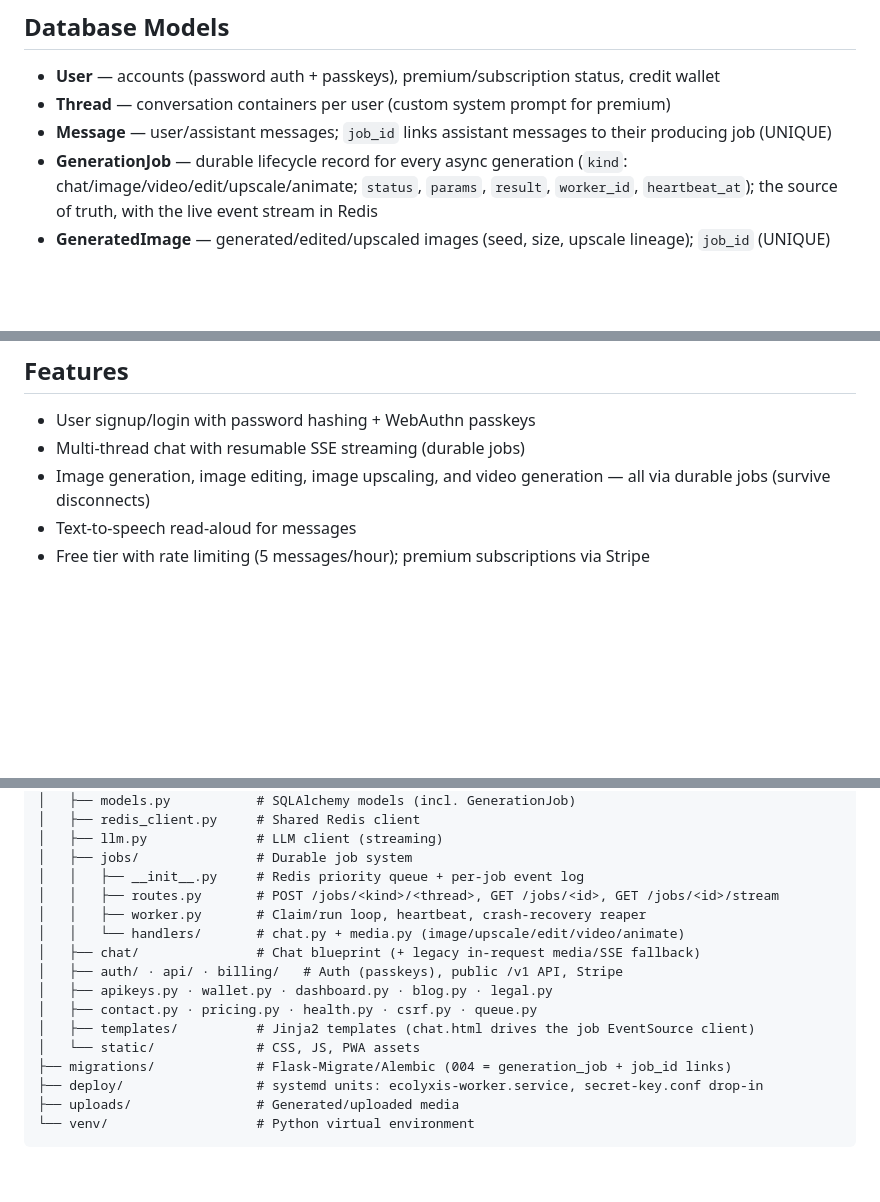
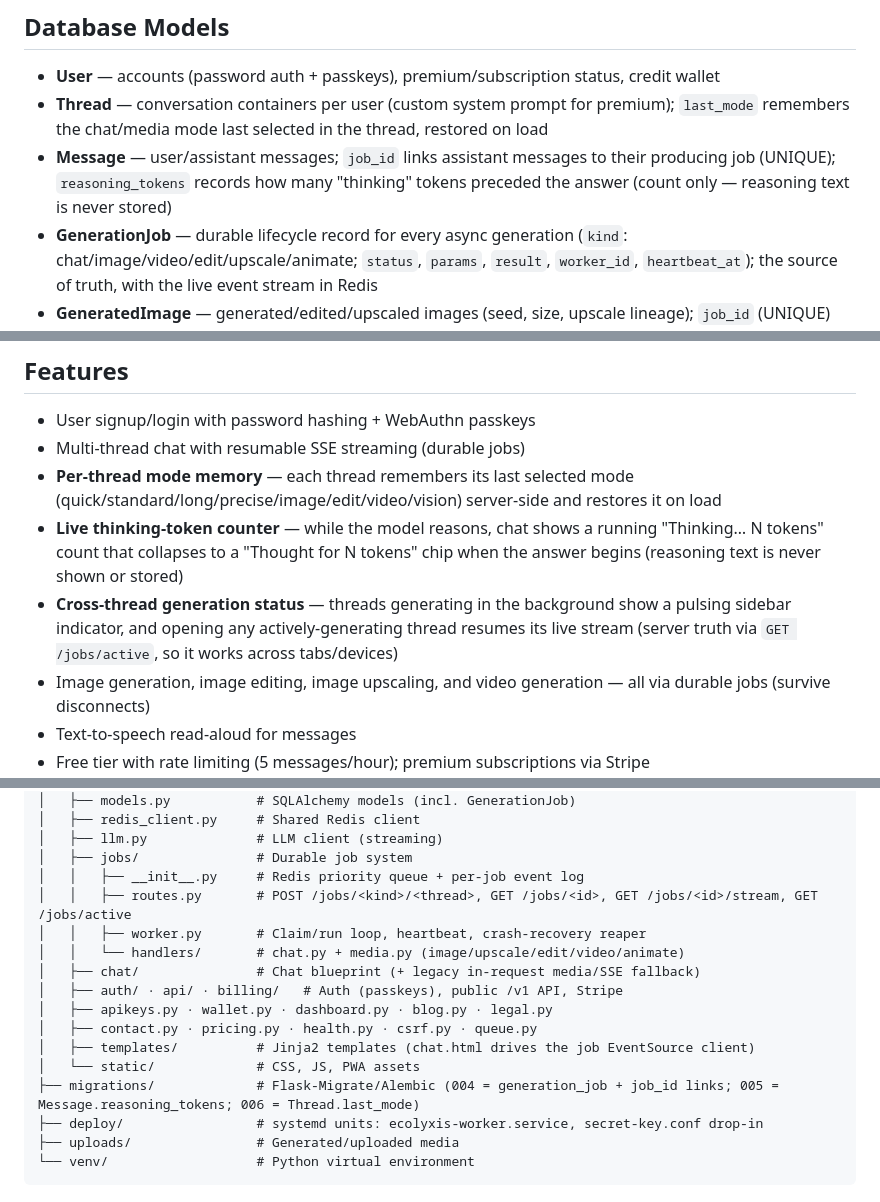
Before and after one commit to plecheron/ecolyxis-mobile, a Markdown page: PROJECT.md, 3 parts joined by grey strips. Rendered like a GitHub page; blank space fills up the shorter version.

Commit message:
docs: document mode memory, thinking-token counter, cross-thread status
Update PROJECT.md for this session's shipped features: Thread.last_mode and
Message.reasoning_tokens models, the three new chat features, GET /jobs/active,
and migrations 005/006.

Co-Authored-By: Claude Opus 4.8 <noreply@anthropic.com>

```diff
--- a/PROJECT.md
+++ b/PROJECT.md
@@ -52,8 +52,8 @@ A `JOBS_ENABLED` flag gates the cutover; the legacy in-request SSE paths remain
 ## Database Models
 
 - **User** — accounts (password auth + passkeys), premium/subscription status, credit wallet
-- **Thread** — conversation containers per user (custom system prompt for premium)
-- **Message** — user/assistant messages; `job_id` links assistant messages to their producing job (UNIQUE)
+- **Thread** — conversation containers per user (custom system prompt for premium); `last_mode` remembers the chat/media mode last selected in the thread, restored on load
+- **Message** — user/assistant messages; `job_id` links assistant messages to their producing job (UNIQUE); `reasoning_tokens` records how many "thinking" tokens preceded the answer (count only — reasoning text is never stored)
 - **GenerationJob** — durable lifecycle record for every async generation (`kind`: chat/image/video/edit/upscale/animate; `status`, `params`, `result`, `worker_id`, `heartbeat_at`); the source of truth, with the live event stream in Redis
 - **GeneratedImage** — generated/edited/upscaled images (seed, size, upscale lineage); `job_id` (UNIQUE)
 - **GeneratedVideo** — generated/animated videos; `job_id` (UNIQUE)
@@ -68,6 +68,9 @@ A `JOBS_ENABLED` flag gates the cutover; the legacy in-request SSE paths remain
 
 - User signup/login with password hashing + WebAuthn passkeys
 - Multi-thread chat with resumable SSE streaming (durable jobs)
+- **Per-thread mode memory** — each thread remembers its last selected mode (quick/standard/long/precise/image/edit/video/vision) server-side and restores it on load
+- **Live thinking-token counter** — while the model reasons, chat shows a running "Thinking… N tokens" count that collapses to a "Thought for N tokens" chip when the answer begins (reasoning text is never shown or stored)
+- **Cross-thread generation status** — threads generating in the background show a pulsing sidebar indicator, and opening any actively-generating thread resumes its live stream (server truth via `GET /jobs/active`, so it works across tabs/devices)
 - Image generation, image editing, image upscaling, and video generation — all via durable jobs (survive disconnects)
 - Text-to-speech read-aloud for messages
 - Free tier with rate limiting (5 messages/hour); premium subscriptions via Stripe
@@ -103,7 +106,7 @@ A `JOBS_ENABLED` flag gates the cutover; the legacy in-request SSE paths remain
 │   ├── llm.py              # LLM client (streaming)
 │   ├── jobs/               # Durable job system
 │   │   ├── __init__.py     # Redis priority queue + per-job event log
-│   │   ├── routes.py       # POST /jobs/<kind>/<thread>, GET /jobs/<id>, GET /jobs/<id>/stream
+│   │   ├── routes.py       # POST /jobs/<kind>/<thread>, GET /jobs/<id>, GET /jobs/<id>/stream, GET /jobs/active
 │   │   ├── worker.py       # Claim/run loop, heartbeat, crash-recovery reaper
 │   │   └── handlers/       # chat.py + media.py (image/upscale/edit/video/animate)
 │   ├── chat/               # Chat blueprint (+ legacy in-request media/SSE fallback)
@@ -112,7 +115,7 @@ A `JOBS_ENABLED` flag gates the cutover; the legacy in-request SSE paths remain
 │   ├── contact.py · pricing.py · health.py · csrf.py · queue.py
 │   ├── templates/          # Jinja2 templates (chat.html drives the job EventSource client)
 │   └── static/             # CSS, JS, PWA assets
-├── migrations/             # Flask-Migrate/Alembic (004 = generation_job + job_id links)
+├── migrations/             # Flask-Migrate/Alembic (004 = generation_job + job_id links; 005 = Message.reasoning_tokens; 006 = Thread.last_mode)
 ├── deploy/                 # systemd units: ecolyxis-worker.service, secret-key.conf drop-in
 ├── uploads/                # Generated/uploaded media
 └── venv/                   # Python virtual environment
```
